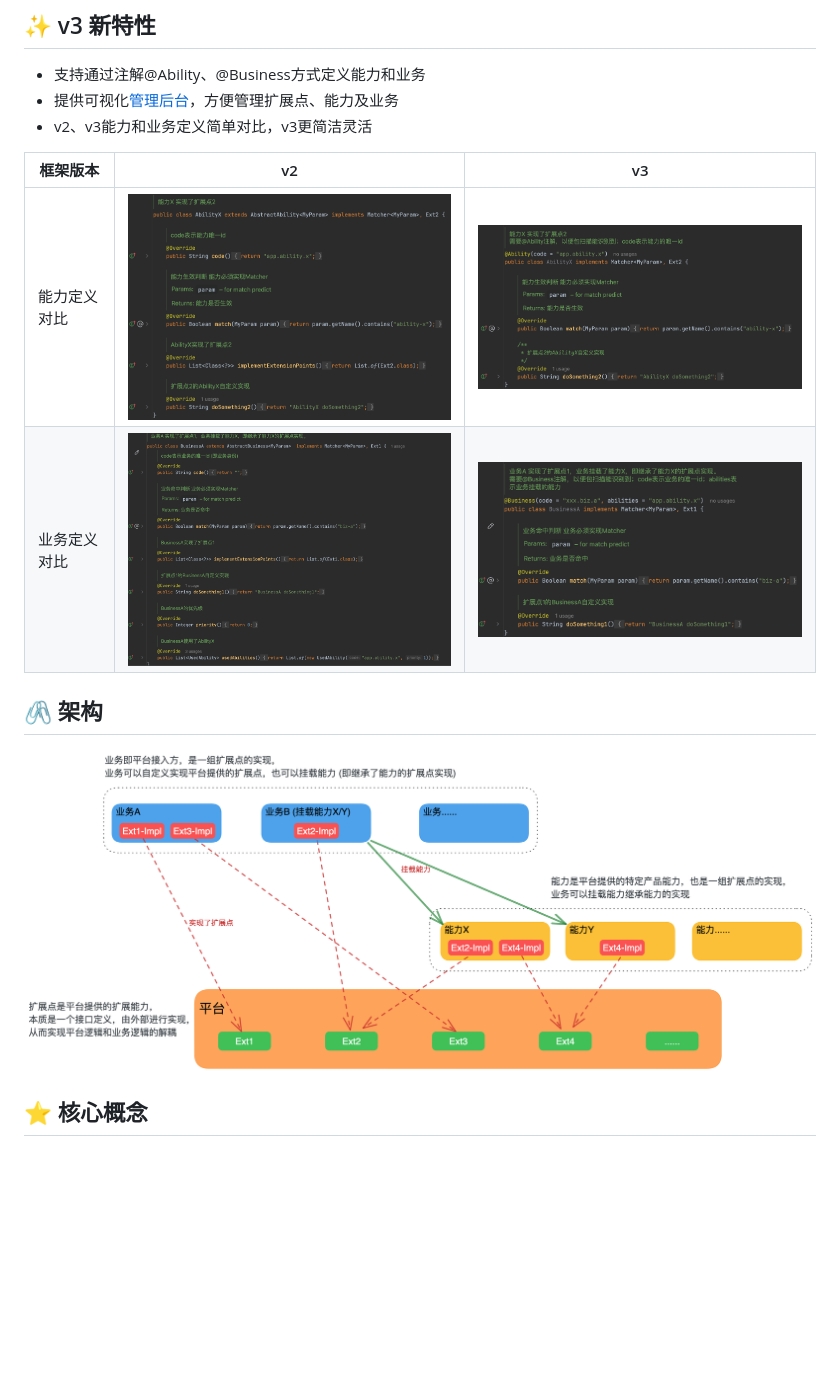
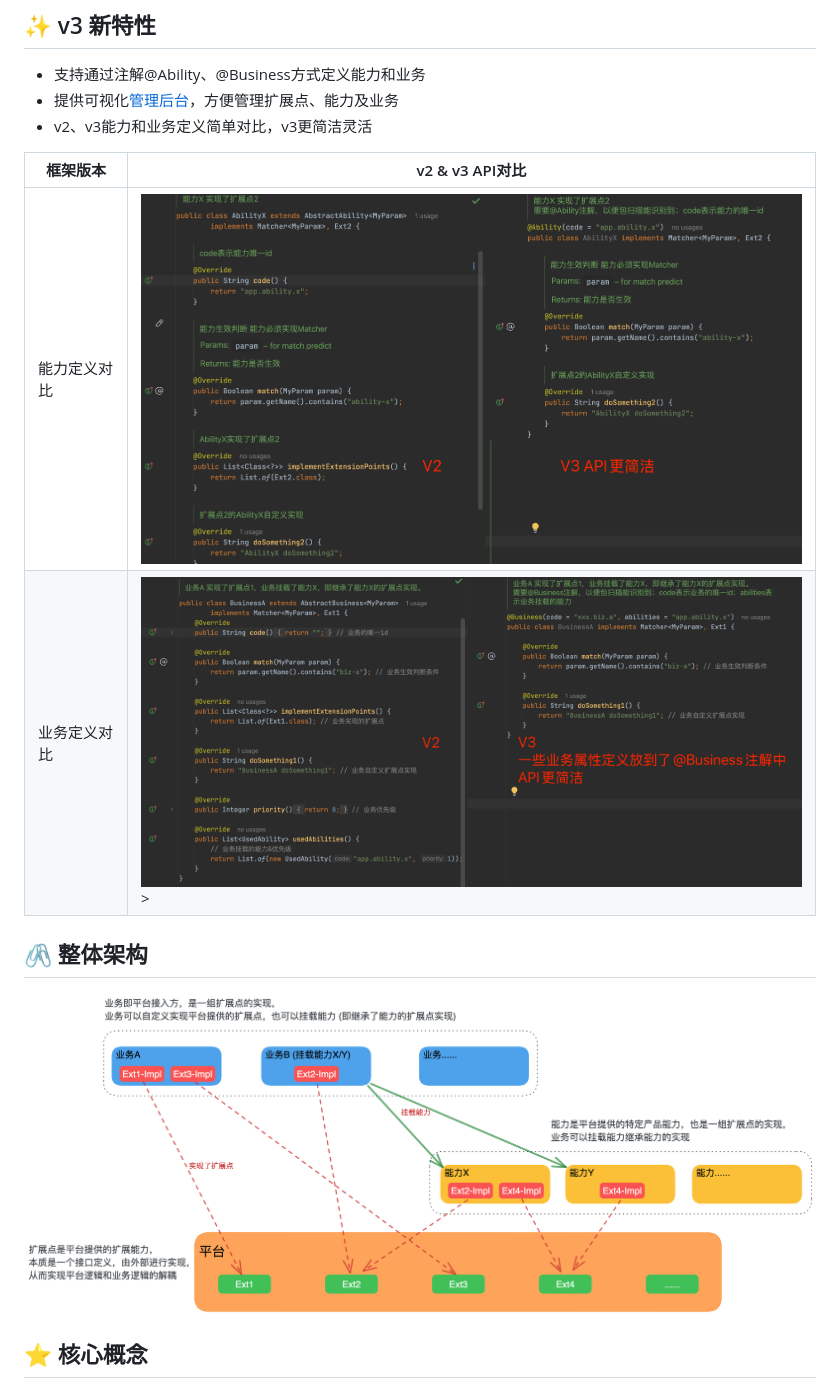
Before and after one commit to xiaoshicae/easy-extension, a Markdown page: README.md, the part around the change. Rendered like a GitHub page; pictures changed too: doc/v2-ability.png (deleted), doc/v2-business.png (deleted), doc/v2-v3-ability.png (added); blank space fills up the shorter version.

Commit message:
@opt:README.md 版本对比优化

```diff
--- a/README.md
+++ b/README.md
@@ -9,14 +9,14 @@ Easy-Extension框架主要解决`复杂系统的扩展性问题`，系统提供`
 * 提供可视化[管理后台](#-管理后台)，方便管理扩展点、能力及业务
 * v2、v3能力和业务定义简单对比，v3更简洁灵活
 
-| 框架版本   | v2                                         | v3                                         |
-|--------|--------------------------------------------|--------------------------------------------|
-| 能力定义对比 | <img src="/doc/v2-ability.png" width=500>  | <img src="/doc/v3-ability.png" width=500>  |
-| 业务定义对比 | <img src="/doc/v2-business.png" width=500> | <img src="/doc/v3-business.png" width=500> |
+| 框架版本   | v2 & v3 API对比                                            |
+|--------|----------------------------------------------------------|
+| 能力定义对比 | <img src="/doc/v2-v3-ability.png" width=800 alt="对比图">   |
+| 业务定义对比 | <img src="/doc/v2-v3-business.png" width=800 alt="对比图">> |
 
-## 🖇️ 架构
+## 🖇️ 整体架构
 
-![](/doc/global-arc.png)
+<img src="/doc/global-arc.png" width=900 alt="架构图">
 
 ## ⭐️ 核心概念
 
```
